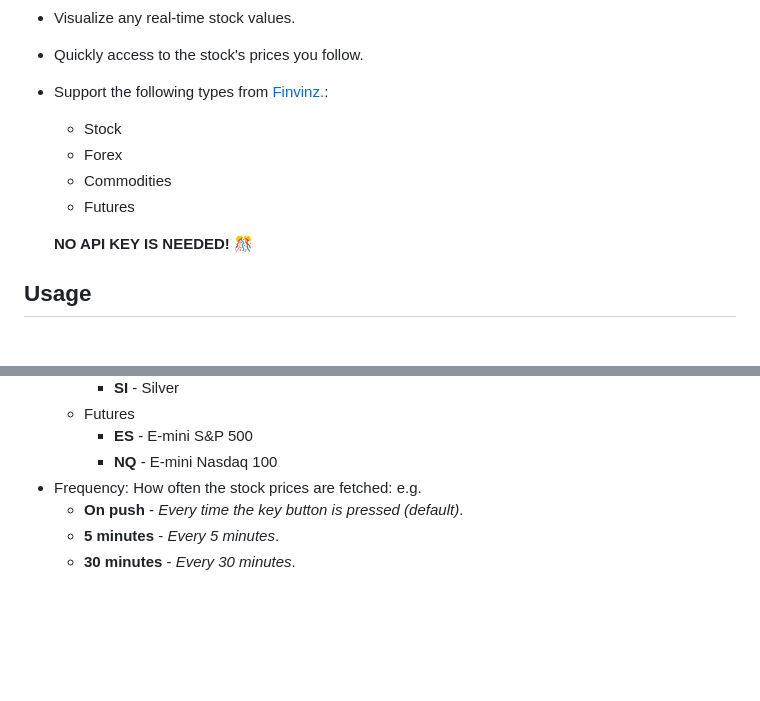
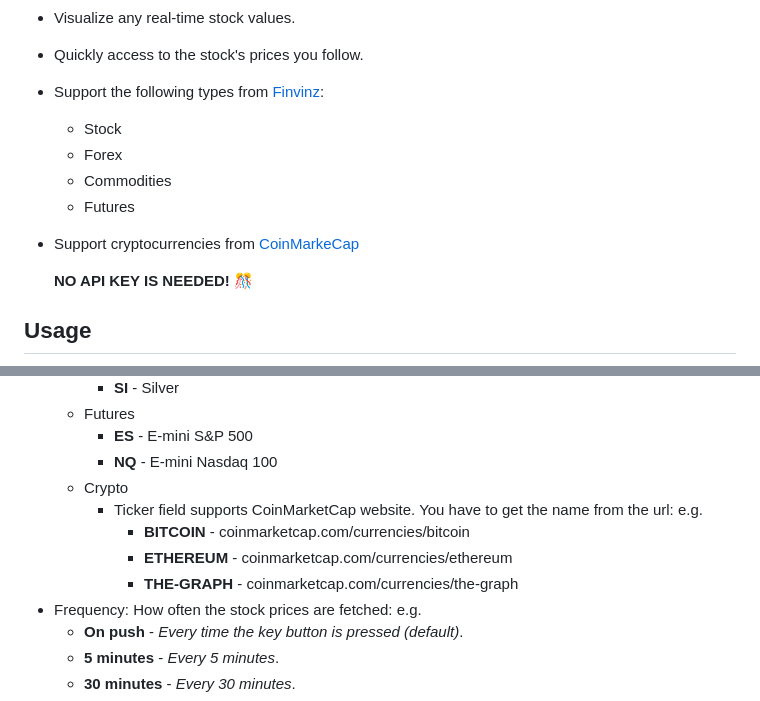
Before and after one commit to matextrem/streamdeck-tickertap, a Markdown page: README.md, 2 parts joined by grey strips. Rendered like a GitHub page; blank space fills up the shorter version.

```diff
--- a/README.md
+++ b/README.md
@@ -35,12 +35,14 @@ Click on the button below to download the latest version of the plugin directly:
 
 - Visualize any real-time stock values.
 - Quickly access to the stock's prices you follow.
-- Support the following types from [Finvinz.](https://finviz.com):
+- Support the following types from [Finvinz](https://finviz.com):
 
   - Stock
   - Forex
   - Commodities
   - Futures
+
+- Support cryptocurrencies from [CoinMarkeCap](https://coinmarketcap.com/)
 
   **NO API KEY IS NEEDED! 🎊**
 
@@ -59,6 +61,11 @@ Click on the button below to download the latest version of the plugin directly:
   - Futures
     - **ES** - E-mini S&P 500
     - **NQ** - E-mini Nasdaq 100
+  - Crypto
+    - Ticker field supports CoinMarketCap website. You have to get the name from the url: e.g.
+         - **BITCOIN** -  coinmarketcap.com/currencies/bitcoin
+         - **ETHEREUM** - coinmarketcap.com/currencies/ethereum
+         - **THE-GRAPH** - coinmarketcap.com/currencies/the-graph
 - Frequency: How often the stock prices are fetched: e.g.
   - **On push** - _Every time the key button is pressed (default)_.
   - **5 minutes** - _Every 5 minutes_.
```
